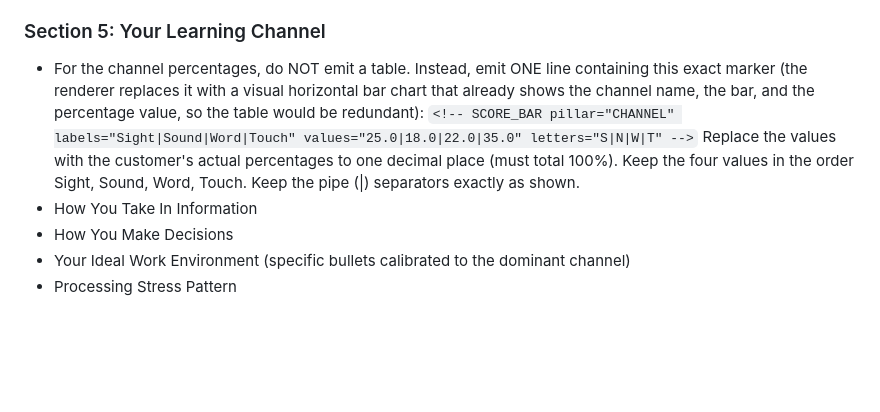
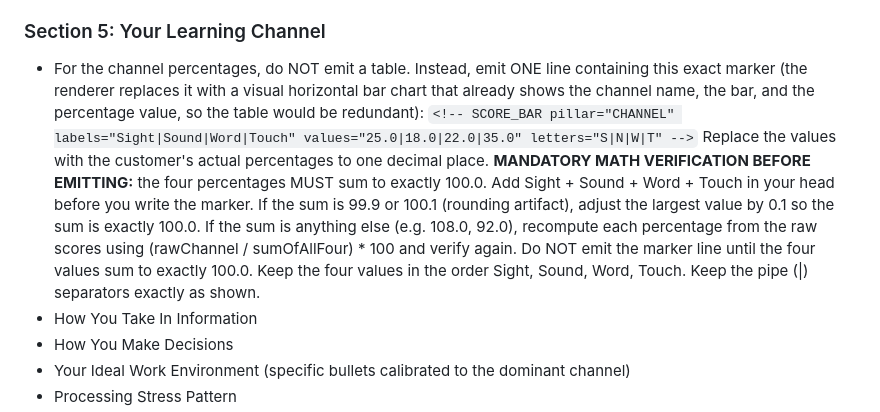
Before and after one commit to DennisNickens/dennisnickens-site, a Markdown page: assessment/master-prompt.md, the part around one of its changes. Drawn GitHub-style; blank space fills up the shorter version.

Commit message:
Add mandatory math verification to CORE and CHANNEL score-bar markers

```diff
--- a/assessment/master-prompt.md
+++ b/assessment/master-prompt.md
@@ -369,7 +369,7 @@ Then continue with the existing Executive Summary content:
 - Strategic Moves for Your Connection
 
 ### Section 5: Your Learning Channel
-- For the channel percentages, do NOT emit a table. Instead, emit ONE line containing this exact marker (the renderer replaces it with a visual horizontal bar chart that already shows the channel name, the bar, and the percentage value, so the table would be redundant): `<!-- SCORE_BAR pillar="CHANNEL" labels="Sight|Sound|Word|Touch" values="25.0|18.0|22.0|35.0" letters="S|N|W|T" -->` Replace the values with the customer's actual percentages to one decimal place (must total 100%). Keep the four values in the order Sight, Sound, Word, Touch. Keep the pipe (|) separators exactly as shown.
+- For the channel percentages, do NOT emit a table. Instead, emit ONE line containing this exact marker (the renderer replaces it with a visual horizontal bar chart that already shows the channel name, the bar, and the percentage value, so the table would be redundant): `<!-- SCORE_BAR pillar="CHANNEL" labels="Sight|Sound|Word|Touch" values="25.0|18.0|22.0|35.0" letters="S|N|W|T" -->` Replace the values with the customer's actual percentages to one decimal place. **MANDATORY MATH VERIFICATION BEFORE EMITTING:** the four percentages MUST sum to exactly 100.0. Add Sight + Sound + Word + Touch in your head before you write the marker. If the sum is 99.9 or 100.1 (rounding artifact), adjust the largest value by 0.1 so the sum is exactly 100.0. If the sum is anything else (e.g. 108.0, 92.0), recompute each percentage from the raw scores using (rawChannel / sumOfAllFour) * 100 and verify again. Do NOT emit the marker line until the four values sum to exactly 100.0. Keep the four values in the order Sight, Sound, Word, Touch. Keep the pipe (|) separators exactly as shown.
 - How You Take In Information
 - How You Make Decisions
 - Your Ideal Work Environment (specific bullets calibrated to the dominant channel)
```
Also changed, not shown: other parts of assessment/master-prompt.md (+1 -1 lines).
